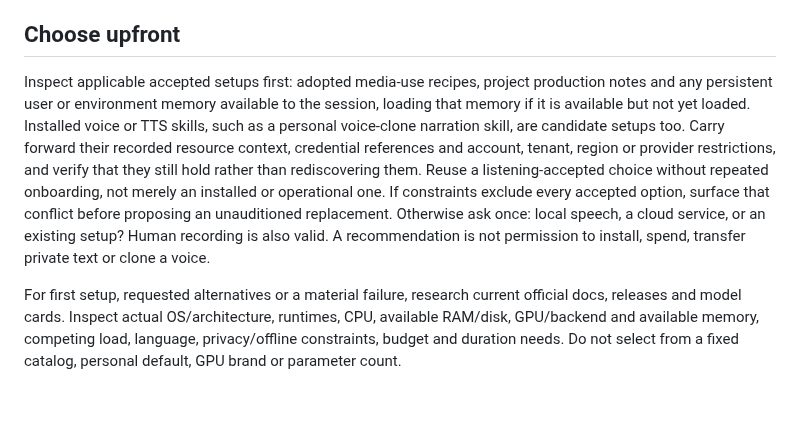
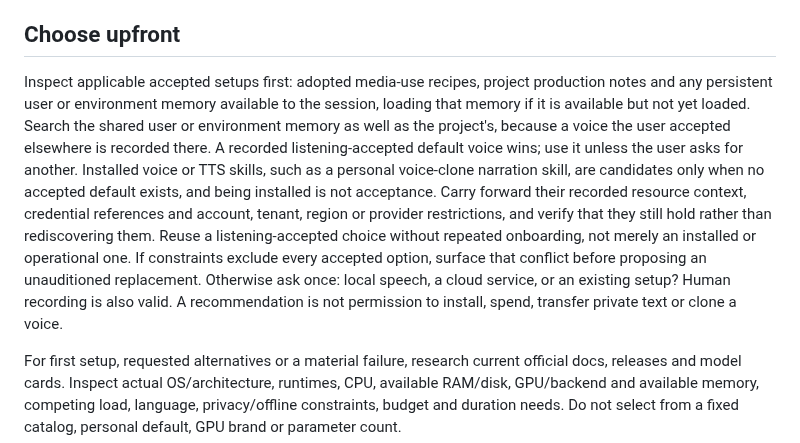
Before and after one commit to dfinson/promptlings, a Markdown page: skills/tts-setup/SKILL.md, the part around the change. GitHub-like rendering; blank space fills up the shorter version.

Commit message:
tts-setup: search shared memory and prefer the accepted default voice over installed voices
Co-authored-by: Copilot App <223556219+Copilot@users.noreply.github.com>

```diff
--- a/skills/tts-setup/SKILL.md
+++ b/skills/tts-setup/SKILL.md
@@ -9,7 +9,7 @@ Own speech setup, not script writing or a new synthesis framework. Use `reasonin
 
 ## Choose upfront
 
-Inspect applicable accepted setups first: adopted media-use recipes, project production notes and any persistent user or environment memory available to the session, loading that memory if it is available but not yet loaded. Installed voice or TTS skills, such as a personal voice-clone narration skill, are candidate setups too. Carry forward their recorded resource context, credential references and account, tenant, region or provider restrictions, and verify that they still hold rather than rediscovering them. Reuse a listening-accepted choice without repeated onboarding, not merely an installed or operational one. If constraints exclude every accepted option, surface that conflict before proposing an unauditioned replacement. Otherwise ask once: local speech, a cloud service, or an existing setup? Human recording is also valid. A recommendation is not permission to install, spend, transfer private text or clone a voice.
+Inspect applicable accepted setups first: adopted media-use recipes, project production notes and any persistent user or environment memory available to the session, loading that memory if it is available but not yet loaded. Search the shared user or environment memory as well as the project's, because a voice the user accepted elsewhere is recorded there. A recorded listening-accepted default voice wins; use it unless the user asks for another. Installed voice or TTS skills, such as a personal voice-clone narration skill, are candidates only when no accepted default exists, and being installed is not acceptance. Carry forward their recorded resource context, credential references and account, tenant, region or provider restrictions, and verify that they still hold rather than rediscovering them. Reuse a listening-accepted choice without repeated onboarding, not merely an installed or operational one. If constraints exclude every accepted option, surface that conflict before proposing an unauditioned replacement. Otherwise ask once: local speech, a cloud service, or an existing setup? Human recording is also valid. A recommendation is not permission to install, spend, transfer private text or clone a voice.
 
 For first setup, requested alternatives or a material failure, research current official docs, releases and model cards. Inspect actual OS/architecture, runtimes, CPU, available RAM/disk, GPU/backend and available memory, competing load, language, privacy/offline constraints, budget and duration needs. Do not select from a fixed catalog, personal default, GPU brand or parameter count.
 
```
